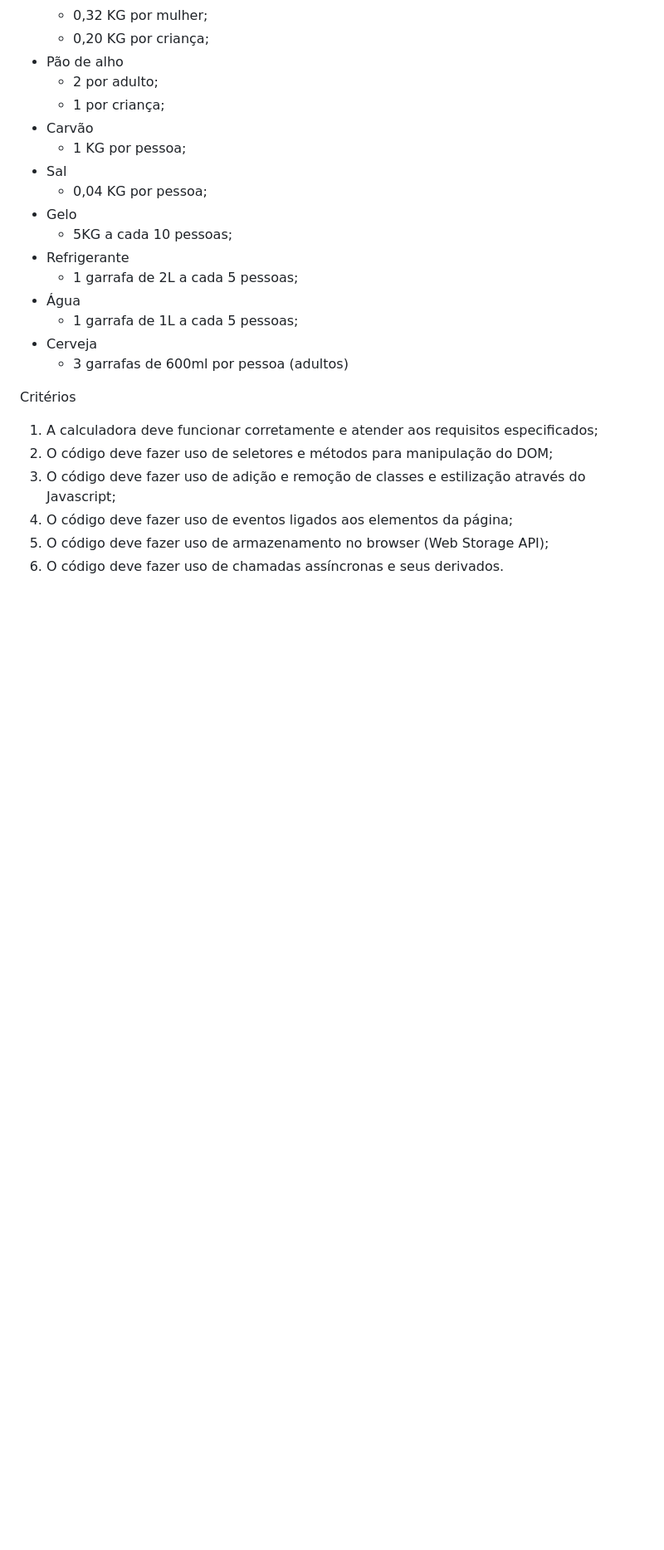
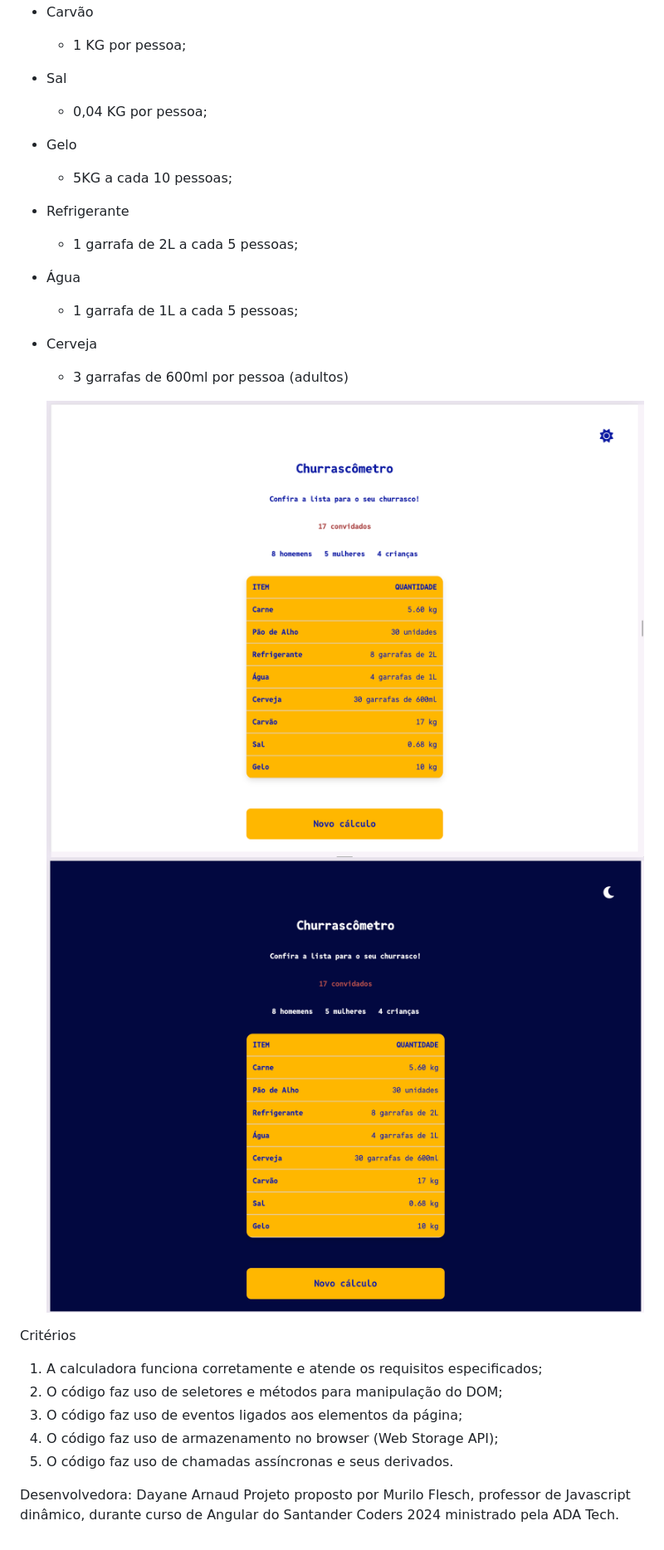
Before and after one commit to DayArnaud/churrascometro, a Markdown page: README.md, the part around the change printed below. Shown: that part at 83% size. Drawn GitHub-style; pictures changed too: assets/results-dark.png (added), assets/results-light.png (added); blank space fills up the shorter version.

```diff
--- a/README.md
+++ b/README.md
@@ -39,13 +45,20 @@ Requisitos
 - Água
   - 1 garrafa de 1L a cada 5 pessoas;
 - Cerveja
+
   - 3 garrafas de 600ml por pessoa (adultos)
+
+  ![Página de resultados com tema light](assets/results-light.png)
+  ![Página de resultados com tema dark](assets/results-dark.png)
 
 Critérios
 
-1. A calculadora deve funcionar corretamente e atender aos requisitos especificados;
-2. O código deve fazer uso de seletores e métodos para manipulação do DOM;
-3. O código deve fazer uso de adição e remoção de classes e estilização através do Javascript;
-4. O código deve fazer uso de eventos ligados aos elementos da página;
-5. O código deve fazer uso de armazenamento no browser (Web Storage API);
-6. O código deve fazer uso de chamadas assíncronas e seus derivados.
+1. A calculadora funciona corretamente e atende os requisitos especificados;
+2. O código faz uso de seletores e métodos para manipulação do DOM;
+3. O código faz uso de eventos ligados aos elementos da página;
+4. O código faz uso de armazenamento no browser (Web Storage API);
+5. O código faz uso de chamadas assíncronas e seus derivados.
+
+Desenvolvedora:
+Dayane Arnaud
+Projeto proposto por Murilo Flesch, professor de Javascript dinâmico, durante curso de Angular do Santander Coders 2024 ministrado pela ADA Tech.
```
Also changed, not shown: other parts of README.md (+16 -10 lines), assets/home-dark.png (added), assets/home-light.png (added), assets/leads-dark.png (added), assets/leads-light.png (added), 6 other files.
